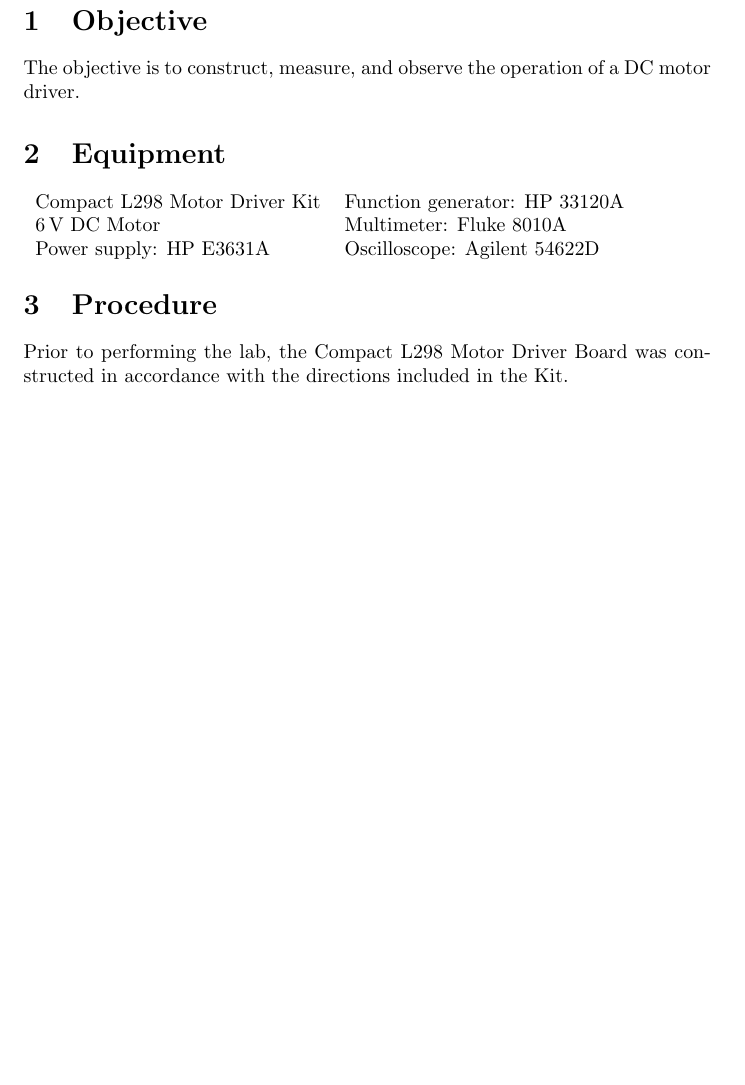
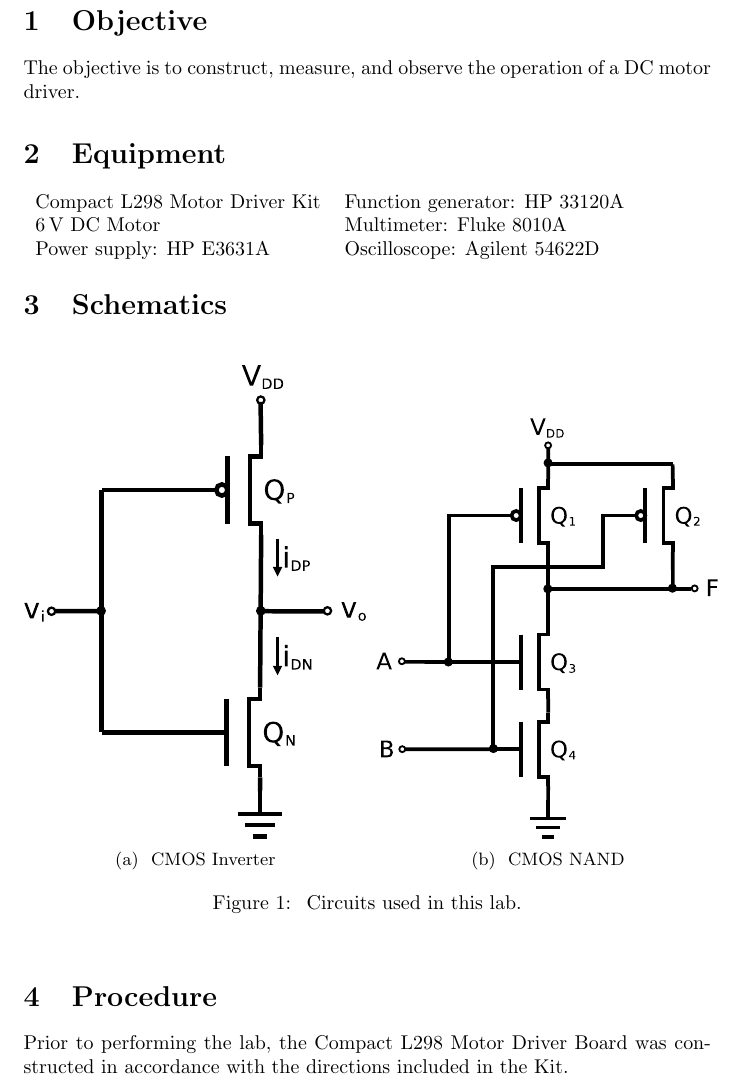
Before and after one commit to charlespittman/massive-ironman, a LaTeX document (school/elec_313/lab5/tex/report.tex): part of page 2 of 3 before the commit and part of page 2 of 4 after it, cut so that both start at the same text, the shorter picture padded with empty space. The pictures show the PDF file school/elec_313/lab5/tex/report.pdf that the author committed with the source.

Commit message:
Adding circuit figures

```diff
--- a/school/elec_313/lab5/tex/report.tex
+++ b/school/elec_313/lab5/tex/report.tex
@@ -16,22 +16,22 @@ The objective is to construct, measure, and observe the operation of a DC motor
   Power supply: HP E3631A       & Oscilloscope: Agilent 54622D  \\
 \end{tabular}
 
-% \section{Schematics}
-% \label{sec:schematics}
+ \section{Schematics}
+ \label{sec:schematics}
 
-% \begin{figure}[hbtp]
-%   \centering
-%   \begin{subfigure}[b]{0.6\textwidth}
-%     \includegraphics[width=\textwidth]{volt_rect}
-%     \caption{\label{fig:volt_rect} Voltage rectifier circuit.}
-%   \end{subfigure}%
-%   ~
-%   \begin{subfigure}[b]{0.4\textwidth}
-%     \includegraphics[width=\textwidth]{volt_reg}
-%     \caption{\label{fig:volt_reg} Voltage regulator circuit.}
-%   \end{subfigure}
-%   \caption{\label{fig:circuits_tested} Circuits used in this lab.}
-% \end{figure}
+ \begin{figure}[hbtp]
+   \centering
+   \begin{subfigure}[b]{0.5\textwidth}
+     \includegraphics[width=\textwidth]{invert}
+     \caption{\label{fig:invert} CMOS Inverter}
+   \end{subfigure}%
+   ~
+   \begin{subfigure}[b]{0.5\textwidth}
+     \includegraphics[width=\textwidth]{nand}
+     \caption{\label{fig:nand} CMOS NAND}
+   \end{subfigure}
+   \caption{\label{fig:schematics} Circuits used in this lab.}
+ \end{figure}
 
 \section{Procedure}
 \label{sec:procedure}
```
Also changed, not shown: school/elec_313/lab5/tex/report.pdf.
